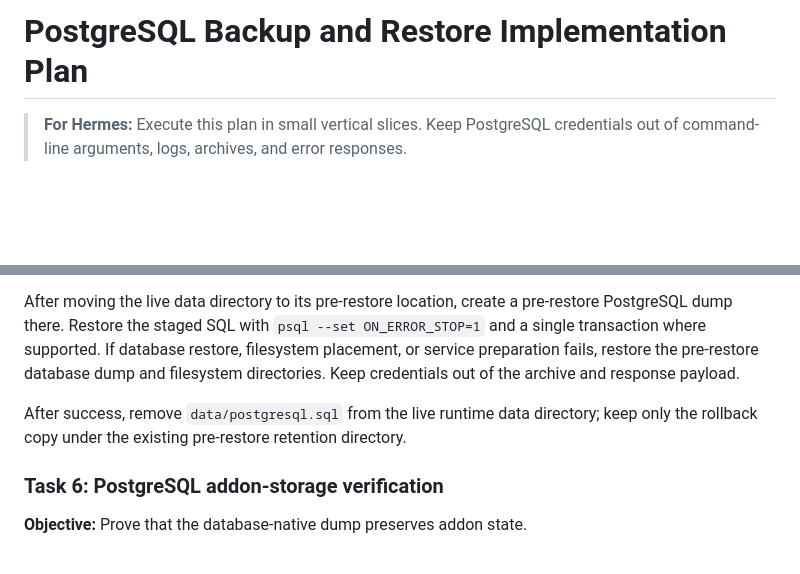
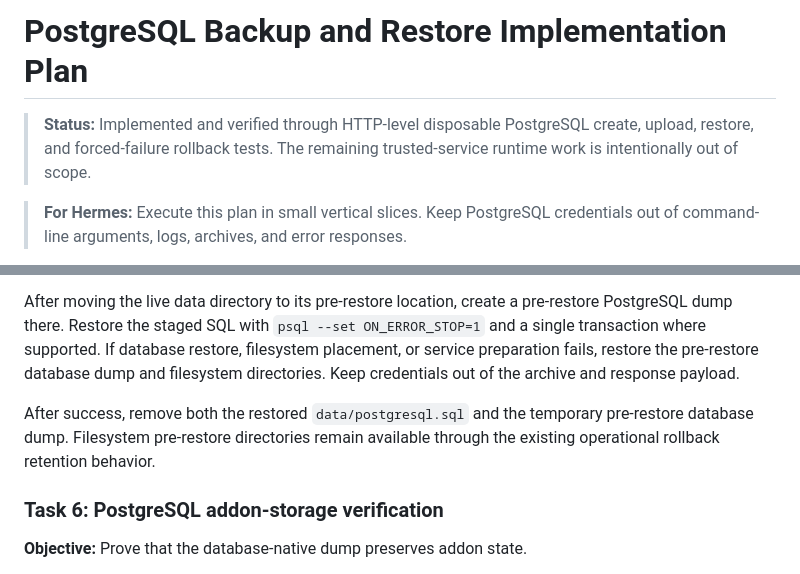
Before and after one commit to Sandvich21/screentra-cast, a Markdown page: docs/plans/2026-10-15-postgresql-backup-restore.md, 2 parts joined by grey strips. Drawn GitHub-style; blank space fills up the shorter version.

Commit message:
Update PostgreSQL backup plan status

```diff
--- a/docs/plans/2026-10-15-postgresql-backup-restore.md
+++ b/docs/plans/2026-10-15-postgresql-backup-restore.md
@@ -1,4 +1,6 @@
 # PostgreSQL Backup and Restore Implementation Plan
+
+> **Status:** Implemented and verified through HTTP-level disposable PostgreSQL create, upload, restore, and forced-failure rollback tests. The remaining trusted-service runtime work is intentionally out of scope.
 
 > **For Hermes:** Execute this plan in small vertical slices. Keep PostgreSQL credentials out of command-line arguments, logs, archives, and error responses.
 
@@ -64,7 +66,7 @@ Extract only into the existing staging directory. Require `data/postgresql.sql`
 
 After moving the live data directory to its pre-restore location, create a pre-restore PostgreSQL dump there. Restore the staged SQL with `psql --set ON_ERROR_STOP=1` and a single transaction where supported. If database restore, filesystem placement, or service preparation fails, restore the pre-restore database dump and filesystem directories. Keep credentials out of the archive and response payload.
 
-After success, remove `data/postgresql.sql` from the live runtime data directory; keep only the rollback copy under the existing pre-restore retention directory.
+After success, remove both the restored `data/postgresql.sql` and the temporary pre-restore database dump. Filesystem pre-restore directories remain available through the existing operational rollback retention behavior.
 
 ### Task 6: PostgreSQL addon-storage verification
 
```
